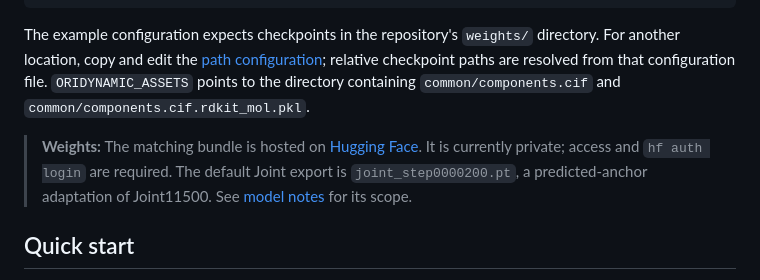
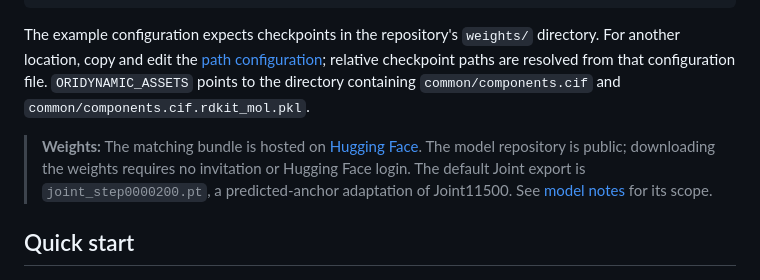
Before and after one commit to JiahaoYoung0520/oridynamic_test_alpha, a Markdown page: README.md, the part around the change. GitHub-like rendering.

Commit message:
Document public Hugging Face weight access

```diff
--- a/README.md
+++ b/README.md
@@ -50,7 +50,7 @@ oridynamic doctor
 
 The example configuration expects checkpoints in the repository's `weights/` directory. For another location, copy and edit the [path configuration](configs/portable_paths.example.json); relative checkpoint paths are resolved from that configuration file. `ORIDYNAMIC_ASSETS` points to the directory containing `common/components.cif` and `common/components.cif.rdkit_mol.pkl`.
 
-> **Weights:** The matching bundle is hosted on [Hugging Face](https://huggingface.co/DanielYoung0520/oridynamic_v0). It is currently private; access and `hf auth login` are required. The default Joint export is `joint_step0000200.pt`, a predicted-anchor adaptation of Joint11500. See [model notes](docs/model_card.md) for its scope.
+> **Weights:** The matching bundle is hosted on [Hugging Face](https://huggingface.co/DanielYoung0520/oridynamic_v0). The model repository is public; downloading the weights requires no invitation or Hugging Face login. The default Joint export is `joint_step0000200.pt`, a predicted-anchor adaptation of Joint11500. See [model notes](docs/model_card.md) for its scope.
 
 ## Quick start
 
```
Also changed, not shown: INSTALL.md (+2 -3 lines).
